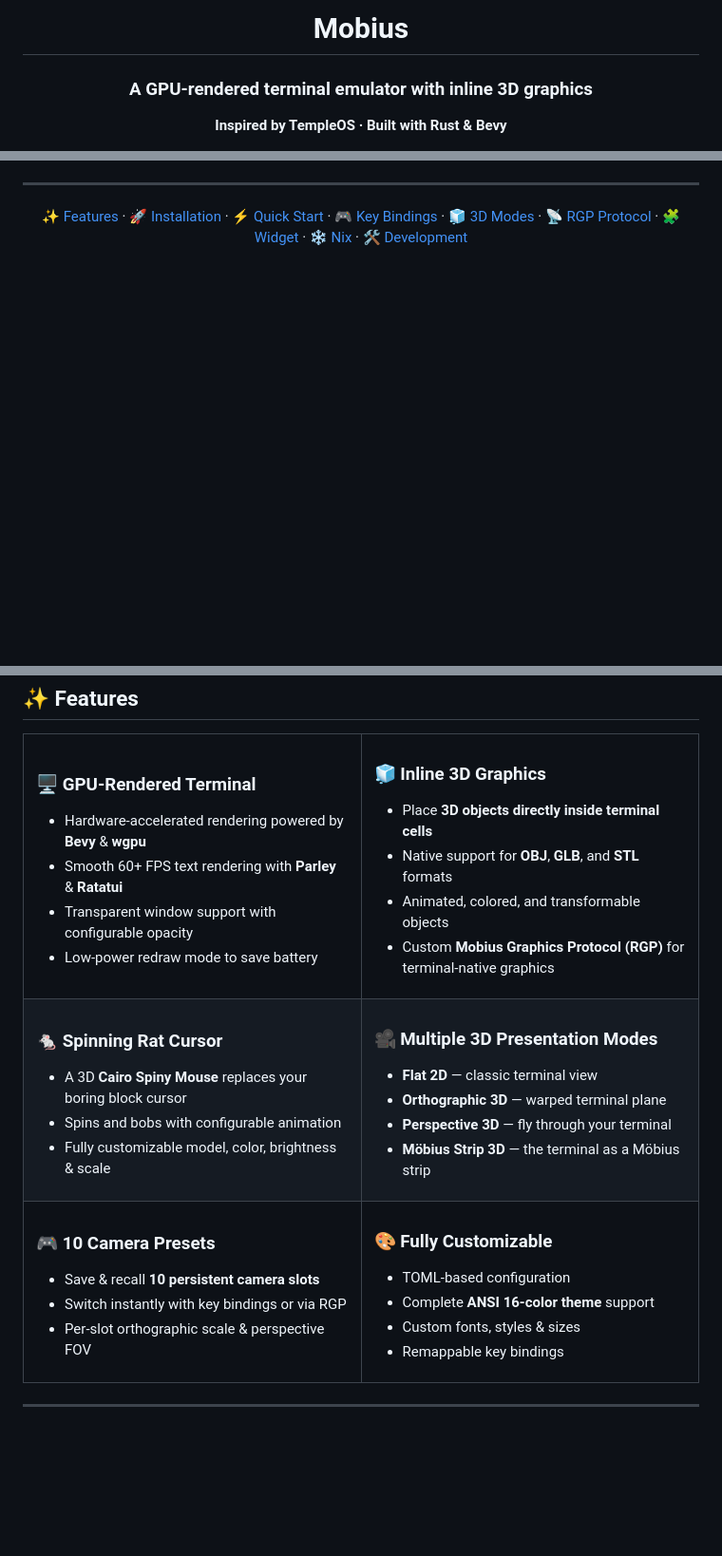
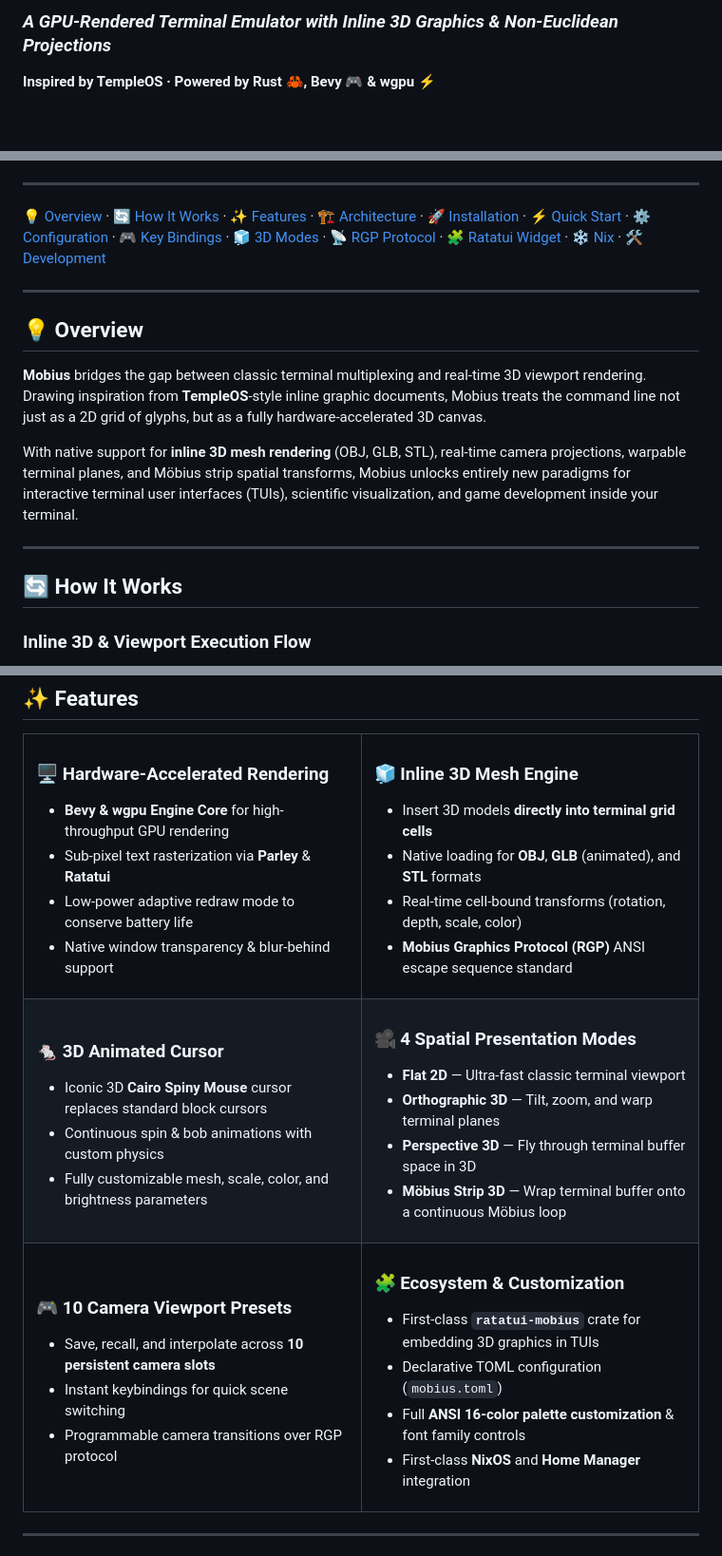
Before and after one commit to GiorgiKavtaradze-prog/mobius, a Markdown page: README.md, 3 parts joined by grey strips. Shown at 95% size. Drawn GitHub-style; blank space fills up the shorter version.

```diff
--- a/README.md
+++ b/README.md
@@ -2,9 +9,7 @@
 
-# Mobius
+### _A GPU-Rendered Terminal Emulator with Inline 3D Graphics & Non-Euclidean Projections_
 
-### A GPU-rendered terminal emulator with inline 3D graphics
-
-**Inspired by TempleOS · Built with Rust & Bevy**
+**Inspired by TempleOS · Powered by Rust 🦀, Bevy 🎮 & wgpu ⚡**
 
 [![Crates.io](https://img.shields.io/crates/v/mobius?style=for-the-badge&logo=rust&logoColor=white&color=%23f74c00)](https://crates.io/crates/mobius)
 [![License](https://img.shields.io/badge/license-MIT-blue?style=for-the-badge&logo=open-source-initiative&logoColor=white)](LICENSE)
@@ -14,6 +20,19 @@
 
 ---
 
-[✨ Features](#-features) · [🚀 Installation](#-installation) · [⚡ Quick Start](#-quick-start) · [🎮 Key Bindings](#-key-bindings) · [🧊 3D Modes](#-3d-presentation-modes) · [📡 RGP Protocol](#-mobius-graphics-protocol-rgp) · [🧩 Widget](#-ratatui-widget) · [❄️ Nix](#-nix-packaging) · [🛠️ Development](#️-development)
+[💡 Overview](#-overview) · [🔄 How It Works](#-how-it-works) · [✨ Features](#-features) · [🏗️ Architecture](#️-architecture) · [🚀 Installation](#-installation) · [⚡ Quick Start](#-quick-start) · [⚙️ Configuration](#️-configuration) · [🎮 Key Bindings](#-key-bindings) · [🧊 3D Modes](#-3d-presentation-modes) · [📡 RGP Protocol](#-mobius-graphics-protocol-rgp) · [🧩 Ratatui Widget](#-ratatui-widget) · [❄️ Nix](#-nix-packaging) · [🛠️ Development](#️-development)
 
-</div>
+---
+
+## 💡 Overview
+
+**Mobius** bridges the gap between classic terminal multiplexing and real-time 3D viewport rendering. Drawing inspiration from **TempleOS**-style inline graphic documents, Mobius treats the command line not just as a 2D grid of glyphs, but as a fully hardware-accelerated 3D canvas.
+
+With native support for **inline 3D mesh rendering** (OBJ, GLB, STL), real-time camera projections, warpable terminal planes, and Möbius strip spatial transforms, Mobius unlocks entirely new paradigms for interactive terminal user interfaces (TUIs), scientific visualization, and game development inside your terminal.
+
+---
+
+## 🔄 How It Works
+
+### Inline 3D & Viewport Execution Flow
+
@@ -26,64 +52,64 @@
 <tr>
 <td width="50%">
 
-### 🖥️ GPU-Rendered Terminal
+### 🖥️ Hardware-Accelerated Rendering
 
-- Hardware-accelerated rendering powered by **Bevy** & **wgpu**
-- Smooth 60+ FPS text rendering with **Parley** & **Ratatui**
-- Transparent window support with configurable opacity
-- Low-power redraw mode to save battery
+- **Bevy & wgpu Engine Core** for high-throughput GPU rendering
+- Sub-pixel text rasterization via **Parley** & **Ratatui**
+- Low-power adaptive redraw mode to conserve battery life
+- Native window transparency & blur-behind support
 
 </td>
 <td width="50%">
 
-### 🧊 Inline 3D Graphics
+### 🧊 Inline 3D Mesh Engine
 
-- Place **3D objects directly inside terminal cells**
-- Native support for **OBJ**, **GLB**, and **STL** formats
-- Animated, colored, and transformable objects
-- Custom **Mobius Graphics Protocol (RGP)** for terminal-native graphics
+- Insert 3D models **directly into terminal grid cells**
+- Native loading for **OBJ**, **GLB** (animated), and **STL** formats
+- Real-time cell-bound transforms (rotation, depth, scale, color)
+- **Mobius Graphics Protocol (RGP)** ANSI escape sequence standard
 
 </td>
 </tr>
 <tr>
 <td width="50%">
 
-### 🐁 Spinning Rat Cursor
+### 🐁 3D Animated Cursor
 
-- A 3D **Cairo Spiny Mouse** replaces your boring block cursor
-- Spins and bobs with configurable animation
-- Fully customizable model, color, brightness & scale
+- Iconic 3D **Cairo Spiny Mouse** cursor replaces standard block cursors
+- Continuous spin & bob animations with custom physics
+- Fully customizable mesh, scale, color, and brightness parameters
 
 </td>
 <td width="50%">
 
-### 🎥 Multiple 3D Presentation Modes
+### 🎥 4 Spatial Presentation Modes
 
-- **Flat 2D** — classic terminal view
-- **Orthographic 3D** — warped terminal plane
-- **Perspective 3D** — fly through your terminal
-- **Möbius Strip 3D** — the terminal as a Möbius strip
+- **Flat 2D** — Ultra-fast classic terminal viewport
+- **Orthographic 3D** — Tilt, zoom, and warp terminal planes
+- **Perspective 3D** — Fly through terminal buffer space in 3D
+- **Möbius Strip 3D** — Wrap terminal buffer onto a continuous Möbius loop
 
 </td>
 </tr>
 <tr>
 <td width="50%">
 
-### 🎮 10 Camera Presets
+### 🎮 10 Camera Viewport Presets
 
-- Save & recall **10 persistent camera slots**
-- Switch instantly with key bindings or via RGP
-- Per-slot orthographic scale & perspective FOV
+- Save, recall, and interpolate across **10 persistent camera slots**
+- Instant keybindings for quick scene switching
+- Programmable camera transitions over RGP protocol
 
 </td>
 <td width="50%">
 
-### 🎨 Fully Customizable
+### 🧩 Ecosystem & Customization
 
-- TOML-based configuration
-- Complete **ANSI 16-color theme** support
-- Custom fonts, styles & sizes
-- Remappable key bindings
+- First-class **`ratatui-mobius`** crate for embedding 3D graphics in TUIs
+- Declarative TOML configuration (`mobius.toml`)
+- Full **ANSI 16-color palette customization** & font family controls
+- First-class **NixOS** and **Home Manager** integration
 
 </td>
 </tr>
```
Also changed, not shown: other parts of README.md (+174 -173 lines).
